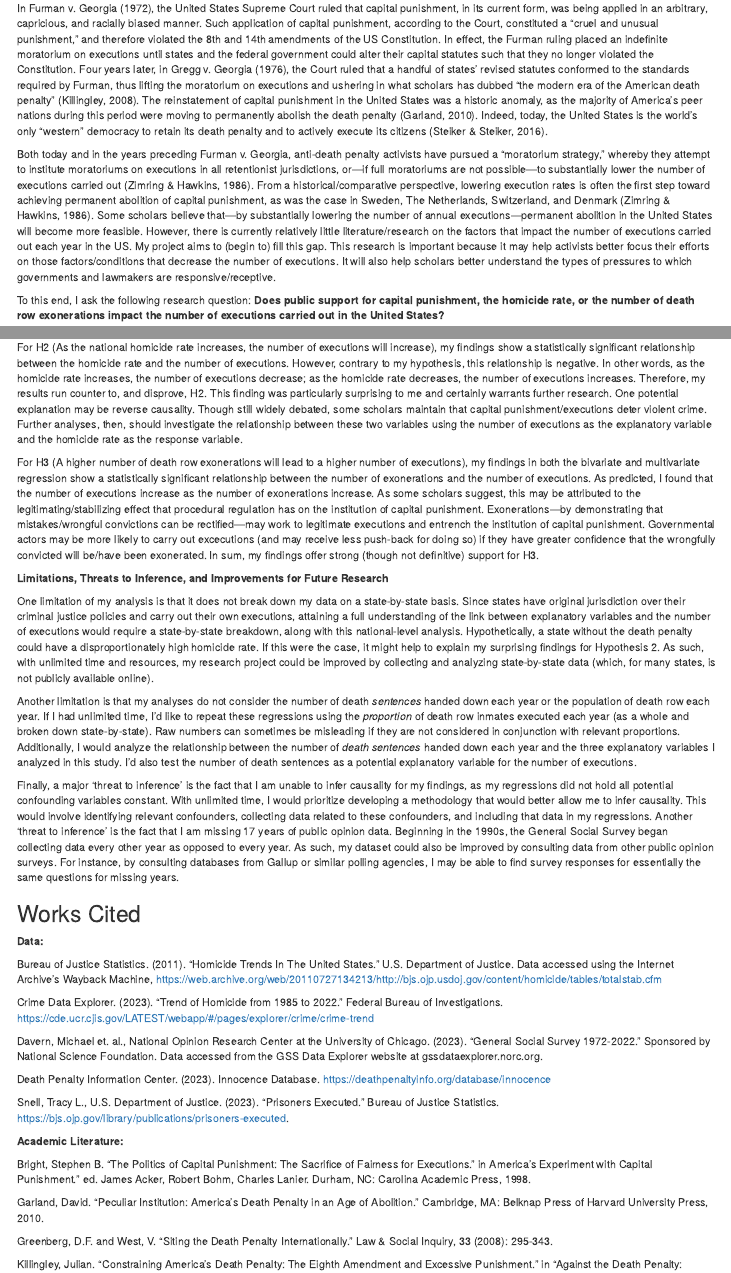
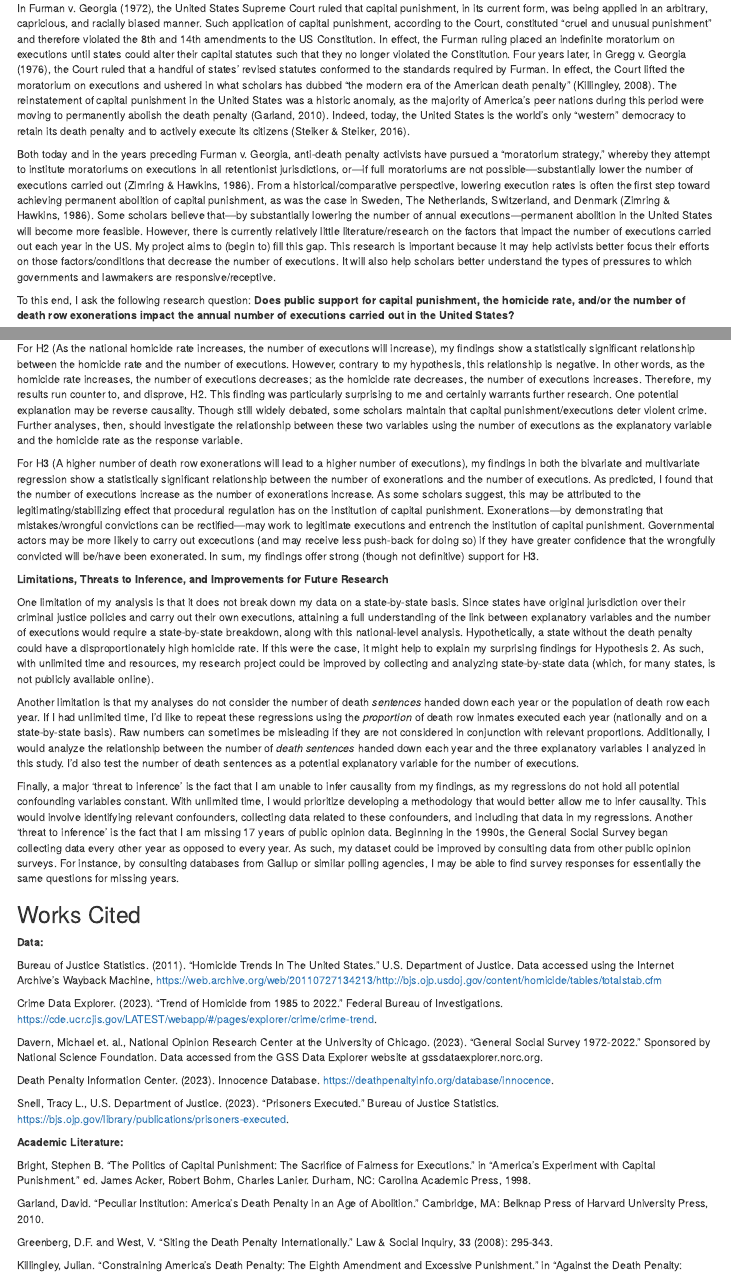
Before and after one commit to nfintel/gov-50-final-project, an R Markdown document (index.Rmd): the page in a window 1100 px wide, from 120 px down, and a second part further down, joined at a grey line. Rendered offline with R 4.5, knitr and Pandoc, with nearby package versions; drawn as R Markdown's standard HTML page in place of the format the file asks for; some code elsewhere in the file could not run offline.

Commit message:
some lite edits

```diff
--- a/index.Rmd
+++ b/index.Rmd
@@ -1,7 +1,7 @@
 ---
 title: "Gov 50 Final Project"
 author: "Nicole Fintel"
-description: "Exploring the impacts of public opinion, homicide rates, and death row exonerations on the number of annual executions carried out in the United States"
+description: "Exploring the relationship between public opinion, homicide rate, death row exonerations, and the number of annual executions carried out in the United States."
 output:
   distill::distill_article:
     self_contained: false
@@ -9,11 +9,11 @@ output:
 
 
 ## Introduction
-In Furman v. Georgia (1972), the United States Supreme Court ruled that capital punishment, in its current form, was being applied in an arbitrary, capricious, and racially biased manner. Such application of capital punishment, according to the Court, constituted a "cruel and unusual punishment," and therefore violated the 8th and 14th amendments of the US Constitution. In effect, the Furman ruling placed an indefinite moratorium on executions until states and the federal government could alter their capital statutes such that they no longer violated the Constitution. Four years later, in Gregg v. Georgia (1976), the Court ruled that a handful of states' revised statutes conformed to the standards required by Furman, thus lifting the moratorium on executions and ushering in what scholars has dubbed "the modern era of the American death penalty" (Killingley, 2008). The reinstatement of capital punishment in the United States was a historic anomaly, as the majority of America's peer nations during this period were moving to permanently abolish the death penalty (Garland, 2010). Indeed, today, the United States is the world's only "western" democracy to retain its death penalty and to actively execute its citizens (Steiker & Steiker, 2016).
+In Furman v. Georgia (1972), the United States Supreme Court ruled that capital punishment, in its current form, was being applied in an arbitrary, capricious, and racially biased manner. Such application of capital punishment, according to the Court, constituted "cruel and unusual punishment" and therefore violated the 8th and 14th amendments to the US Constitution. In effect, the Furman ruling placed an indefinite moratorium on executions until states could alter their capital statutes such that they no longer violated the Constitution. Four years later, in Gregg v. Georgia (1976), the Court ruled that a handful of states' revised statutes conformed to the standards required by Furman. In effect, the Court lifted the moratorium on executions and ushered in what scholars has dubbed "the modern era of the American death penalty" (Killingley, 2008). The reinstatement of capital punishment in the United States was a historic anomaly, as the majority of America's peer nations during this period were moving to permanently abolish the death penalty (Garland, 2010). Indeed, today, the United States is the world's only "western" democracy to retain its death penalty and to actively execute its citizens (Steiker & Steiker, 2016).
 
-Both today and in the years preceding Furman v. Georgia, anti-death penalty activists have pursued a "moratorium strategy," whereby they attempt to institute moratoriums on executions in all retentionist jurisdictions, or—if full moratoriums are not possible—to substantially lower the number of executions carried out (Zimring & Hawkins, 1986). From a historical/comparative perspective, lowering execution rates is often the first step toward achieving permanent abolition of capital punishment, as was the case in Sweden, The Netherlands, Switzerland, and Denmark (Zimring & Hawkins, 1986). Some scholars believe that—by substantially lowering the number of annual executions—permanent abolition in the United States will become more feasible. However, there is currently relatively little literature/research on the factors that impact the number of executions carried out each year in the US. My project aims to (begin to) fill this gap. This research is important because it may help activists better focus their efforts on those factors/conditions that decrease the number of executions. It will also help scholars better understand the types of pressures to which governments and lawmakers are responsive/receptive.
+Both today and in the years preceding Furman v. Georgia, anti-death penalty activists have pursued a "moratorium strategy," whereby they attempt to institute moratoriums on executions in all retentionist jurisdictions, or—if full moratoriums are not possible—substantially lower the number of executions carried out (Zimring & Hawkins, 1986). From a historical/comparative perspective, lowering execution rates is often the first step toward achieving permanent abolition of capital punishment, as was the case in Sweden, The Netherlands, Switzerland, and Denmark (Zimring & Hawkins, 1986). Some scholars believe that—by substantially lowering the number of annual executions—permanent abolition in the United States will become more feasible. However, there is currently relatively little literature/research on the factors that impact the number of executions carried out each year in the US. My project aims to (begin to) fill this gap. This research is important because it may help activists better focus their efforts on those factors/conditions that decrease the number of executions. It will also help scholars better understand the types of pressures to which governments and lawmakers are responsive/receptive.
 
-To this end, I ask the following research question: **Does public support for capital punishment, the homicide rate, or the number of death row exonerations impact the number of executions carried out in the United States?**
+To this end, I ask the following research question: **Does public support for capital punishment, the homicide rate, and/or the number of death row exonerations impact the annual number of executions carried out in the United States?**
 
 The corpus of social science literature on capital punishment emphasizes that, in most democratic nations, public opinion plays a limited role in governments' decision to abolish the death penalty. Zimring and Hawkins (1986) explain that essentially all nations that have abolished capital punishment have done so *in spite of* overwhelming public support for capital punishment. They also note that, after a jurisdiction abolishes capital punishment, public support for capital punishment usually begins to decrease. However, scholars warn against generalizing this trend onto the United States, as American democracy is riddled with idiosyncratic features that alter the way public opinion interacts with governance and governmental decision-making. These features include (but are not limited to) popularly elected prosecutors and judges, the frequent use of referendums and ballot initiatives, weak political parties and 'intermediary institutions,' the primary election system, and a federal system of government that delegates substantial power to state and local governments (Garland, 2010; Steiker, 2006). These features heighten the salience of public opinion in governmental decision-making. Therefore, there is reason to believe American lawmakers would be responsive to public opinion when it comes to capital punishment and executions. Guided by this literature, I present my first hypothesis:
 
@@ -362,7 +362,7 @@ According to this regression, the intercept is 61.167, which means that—all el
 
 Ultimately, my analyses provide some—though not all that much—support for H1 (A high level of public support for capital punishment will increase the number of executions carried out in a given year). The bivariate regression returned findings that were generally consistent with my hypothesis (a positive relationship between level of public support for capital punishment and the number of executions) but were not statistically significant. However, the multiple regression returned findings that were consistent with my hypothesis and WERE statistically significant (p-value = 0.005). Given this discrepancy—along with my inability to infer causality from this analysis—I cannot make any definitive conclusions about Hypothesis 1. Further research is needed, but this early research indicates that there may be some sort of link between public support and number of executions — however, public support alone likely cannot tell the whole story.
 
-For H2 (As the national homicide rate increases, the number of executions will increase), my findings show a statistically significant relationship between the homicide rate and the number of executions. However, contrary to my hypothesis, this relationship is negative. In other words, as the homicide rate increases, the number of executions decrease; as the homicide rate decreases, the number of executions increases. Therefore, my results run counter to, and disprove, H2. This finding was particularly surprising to me and certainly warrants further research. One potential explanation may be reverse causality. Though still widely debated, some scholars maintain that capital punishment/executions deter violent crime. Further analyses, then, should investigate the relationship between these two variables using the number of executions as the explanatory variable and the homicide rate as the response variable.
+For H2 (As the national homicide rate increases, the number of executions will increase), my findings show a statistically significant relationship between the homicide rate and the number of executions. However, contrary to my hypothesis, this relationship is negative. In other words, as the homicide rate increases, the number of executions decreases; as the homicide rate decreases, the number of executions increases. Therefore, my results run counter to, and disprove, H2. This finding was particularly surprising to me and certainly warrants further research. One potential explanation may be reverse causality. Though still widely debated, some scholars maintain that capital punishment/executions deter violent crime. Further analyses, then, should investigate the relationship between these two variables using the number of executions as the explanatory variable and the homicide rate as the response variable.
 
 For H3 (A higher number of death row exonerations will lead to a higher number of executions), my findings in both the bivariate and multivariate regression show a statistically significant relationship between the number of exonerations and the number of executions. As predicted, I found that the number of executions increase as the number of exonerations increase. As some scholars suggest, this may be attributed to the legitimating/stabilizing effect that procedural regulation has on the institution of capital punishment. Exonerations—by demonstrating that mistakes/wrongful convictions can be rectified—may work to legitimate executions and entrench the institution of capital punishment. Governmental actors may be more likely to carry out excecutions (and may receive less push-back for doing so) if they have greater confidence that the wrongfully convicted will be/have been exonerated. In sum, my findings offer strong (though not definitive) support for H3.
 
@@ -370,9 +370,9 @@ For H3 (A higher number of death row exonerations will lead to a higher number o
 
 One limitation of my analysis is that it does not break down my data on a state-by-state basis. Since states have original jurisdiction over their criminal justice policies and carry out their own executions, attaining a full understanding of the link between explanatory variables and the number of executions would require a state-by-state breakdown, along with this national-level analysis. Hypothetically, a state without the death penalty could have a disproportionately high homicide rate. If this were the case, it might help to explain my surprising findings for Hypothesis 2. As such, with unlimited time and resources, my research project could be improved by collecting and analyzing state-by-state data (which, for many states, is not publicly available online).
 
-Another limitation is that my analyses do not consider the number of death *sentences* handed down each year or the population of death row each year. If I had unlimited time, I'd like to repeat these regressions using the *proportion* of death row inmates executed each year (as a whole and broken down state-by-state). Raw numbers can sometimes be misleading if they are not considered in conjunction with relevant proportions. Additionally, I would analyze the relationship between the number of *death sentences* handed down each year and the three explanatory variables I analyzed in this study. I'd also test the number of death sentences as a potential explanatory variable for the number of executions.
+Another limitation is that my analyses do not consider the number of death *sentences* handed down each year or the population of death row each year. If I had unlimited time, I'd like to repeat these regressions using the *proportion* of death row inmates executed each year (nationally and on a state-by-state basis). Raw numbers can sometimes be misleading if they are not considered in conjunction with relevant proportions. Additionally, I would analyze the relationship between the number of *death sentences* handed down each year and the three explanatory variables I analyzed in this study. I'd also test the number of death sentences as a potential explanatory variable for the number of executions.
 
-Finally, a major 'threat to inference' is the fact that I am unable to infer causality for my findings, as my regressions did not hold all potential confounding variables constant. With unlimited time, I would prioritize developing a methodology that would better allow me to infer causality. This would involve identifying relevant confounders, collecting data related to these confounders, and including that data in my regressions. Another 'threat to inference' is the fact that I am missing 17 years of public opinion data. Beginning in the 1990s, the General Social Survey began collecting data every other year as opposed to every year. As such, my dataset could also be improved by consulting data from other public opinion surveys. For instance, by consulting databases from Gallup or similar polling agencies, I may be able to find survey responses for essentially the same questions for missing years.
+Finally, a major 'threat to inference' is the fact that I am unable to infer causality from my findings, as my regressions do not hold all potential confounding variables constant. With unlimited time, I would prioritize developing a methodology that would better allow me to infer causality. This would involve identifying relevant confounders, collecting data related to these confounders, and including that data in my regressions. Another 'threat to inference' is the fact that I am missing 17 years of public opinion data. Beginning in the 1990s, the General Social Survey began collecting data every other year as opposed to every year. As such, my dataset could be improved by consulting data from other public opinion surveys. For instance, by consulting databases from Gallup or similar polling agencies, I may be able to find survey responses for essentially the same questions for missing years.
 
 
 ## Works Cited
@@ -401,7 +401,7 @@ Snell, Tracy L., U.S. Department of Justice. (2023). "Prisoners Executed." Burea
 __Academic Literature:__
 
 Bright, Stephen B. "The Politics of Capital Punishment: The Sacrifice of Fairness for Executions."
-in America's Experiment with Capital Punishment." ed. James Acker, Robert Bohm, Charles Lanier.
+in "America's Experiment with Capital Punishment." ed. James Acker, Robert Bohm, Charles Lanier.
 Durham, NC: Carolina Academic Press, 1998.
 
 Garland, David. "Peculiar Institution: America’s Death Penalty in an Age of Abolition."
```
Also changed, not shown: index.html, index.Rmd (10 more changed lines).
